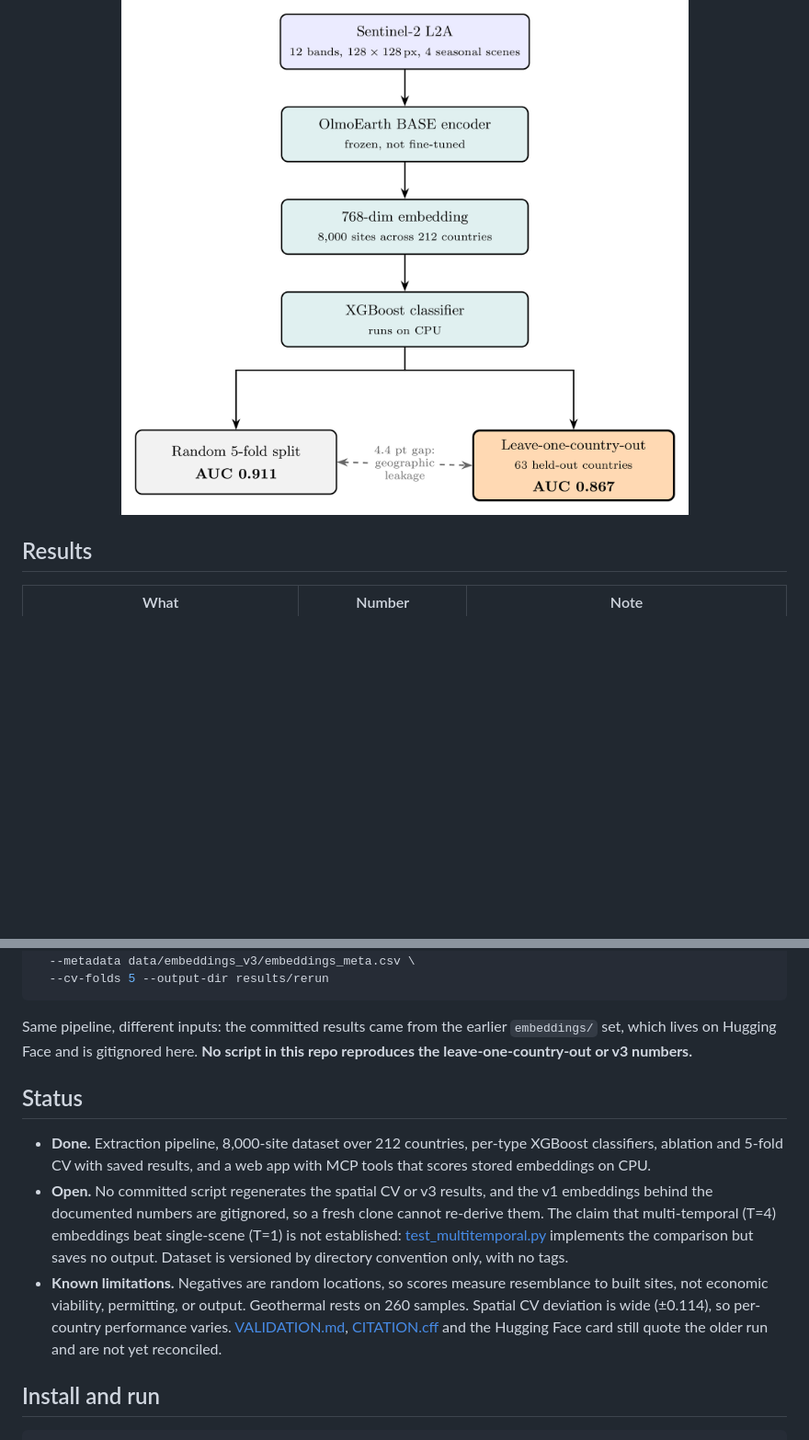
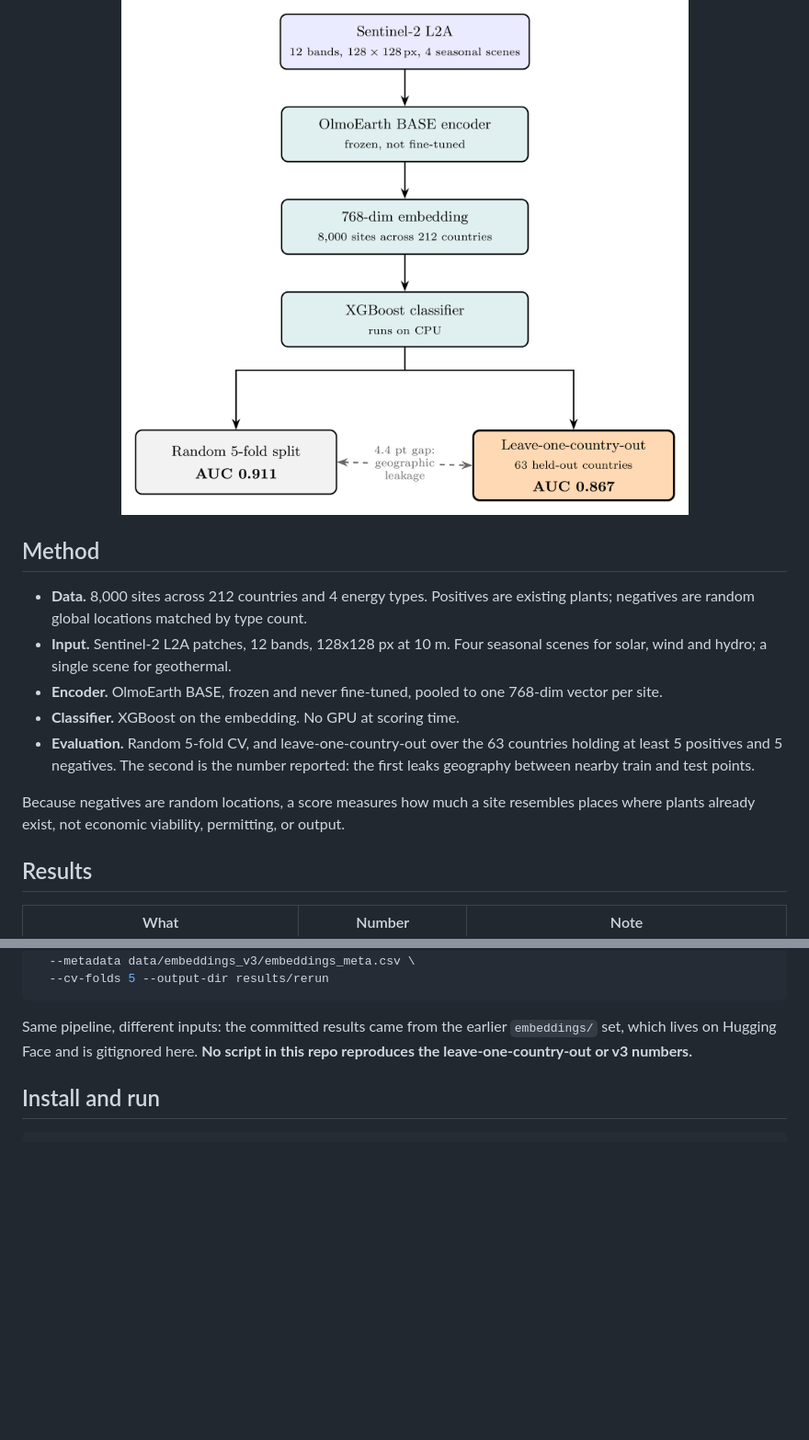
Before and after one commit to 2imi9/O3earth, a Markdown page: README.md, 2 parts joined by grey strips. Shown at 92% size. Drawn GitHub-style; blank space fills up the shorter version.

Commit message:
Replace Status with a Method section
The README is now methodology then results, nothing else.

- Remove Status.
- Add a five-bullet Method section: data, input, encoder, classifier,
  evaluation protocol.
- Keep the two integrity lines that are methodological rather than
  status: what a score means given random negatives, and the fact that
  no committed script reproduces the spatial CV or v3 numbers.

````diff
--- a/README.md
+++ b/README.md
@@ -8,6 +8,16 @@ Do frozen geospatial foundation model embeddings predict renewable energy site s
   <img src="docs/figures/pipeline.png" width="620"
        alt="Pipeline: Sentinel-2 patch, frozen OlmoEarth encoder, 768-dim embedding, XGBoost on CPU, evaluated two ways: random 5-fold AUC 0.911 and leave-one-country-out AUC 0.867.">
 </p>
+
+## Method
+
+- **Data.** 8,000 sites across 212 countries and 4 energy types. Positives are existing plants; negatives are random global locations matched by type count.
+- **Input.** Sentinel-2 L2A patches, 12 bands, 128x128 px at 10 m. Four seasonal scenes for solar, wind and hydro; a single scene for geothermal.
+- **Encoder.** OlmoEarth BASE, frozen and never fine-tuned, pooled to one 768-dim vector per site.
+- **Classifier.** XGBoost on the embedding. No GPU at scoring time.
+- **Evaluation.** Random 5-fold CV, and leave-one-country-out over the 63 countries holding at least 5 positives and 5 negatives. The second is the number reported: the first leaks geography between nearby train and test points.
+
+Because negatives are random locations, a score measures how much a site resembles places where plants already exist, not economic viability, permitting, or output.
 
 ## Results
 
@@ -31,12 +41,6 @@ python scripts/train_suitability.py \
 ```
 
 Same pipeline, different inputs: the committed results came from the earlier `embeddings/` set, which lives on Hugging Face and is gitignored here. **No script in this repo reproduces the leave-one-country-out or v3 numbers.**
-
-## Status
-
-- **Done.** Extraction pipeline, 8,000-site dataset over 212 countries, per-type XGBoost classifiers, ablation and 5-fold CV with saved results, and a web app with MCP tools that scores stored embeddings on CPU.
-- **Open.** No committed script regenerates the spatial CV or v3 results, and the v1 embeddings behind the documented numbers are gitignored, so a fresh clone cannot re-derive them. The claim that multi-temporal (T=4) embeddings beat single-scene (T=1) is not established: [test_multitemporal.py](scripts/test_multitemporal.py) implements the comparison but saves no output. Dataset is versioned by directory convention only, with no tags.
-- **Known limitations.** Negatives are random locations, so scores measure resemblance to built sites, not economic viability, permitting, or output. Geothermal rests on 260 samples. Spatial CV deviation is wide (±0.114), so per-country performance varies. [VALIDATION.md](docs/VALIDATION.md), [CITATION.cff](CITATION.cff) and the Hugging Face card still quote the older run and are not yet reconciled.
 
 ## Install and run
 
````
